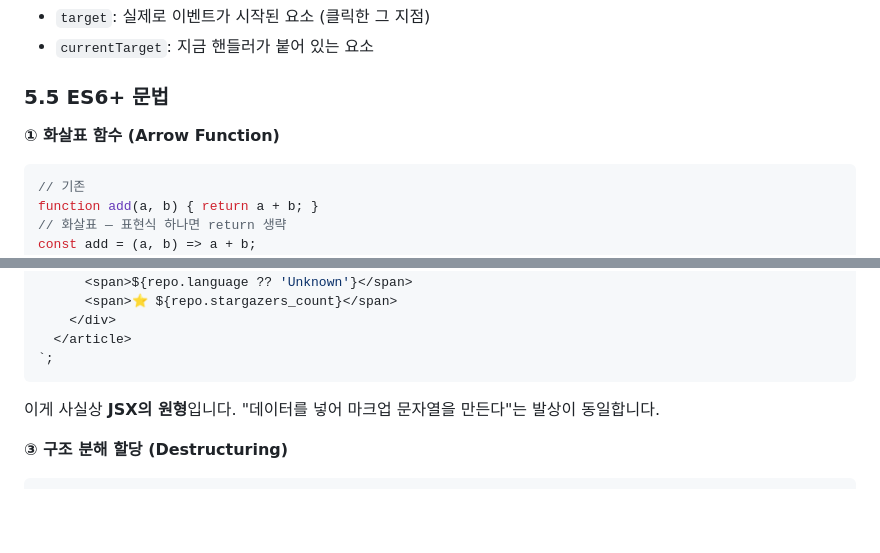
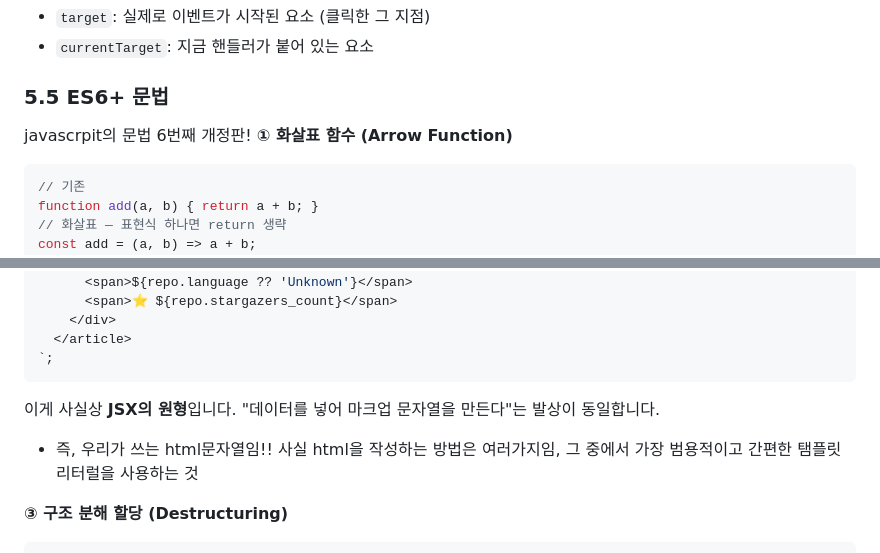
Before and after one commit to davekim-dev/basic-4-1, a Markdown page: MISSION_GUIDE.md, 2 parts joined by grey strips. GitHub-like rendering; blank space fills up the shorter version.

````diff
--- a/MISSION_GUIDE.md
+++ b/MISSION_GUIDE.md
@@ -681,7 +681,7 @@ projectsGrid.addEventListener('click', (event) => {
 - `currentTarget`: 지금 핸들러가 붙어 있는 요소
 
 ### 5.5 ES6+ 문법
-
+javascrpit의 문법 6번째 개정판!
 **① 화살표 함수 (Arrow Function)**
 
 ```js
@@ -724,6 +732,10 @@ const html = `
 
 이게 사실상 **JSX의 원형**입니다. "데이터를 넣어 마크업 문자열을 만든다"는 발상이 동일합니다.
 
+- 즉, 우리가 쓰는 html문자열임!!
+사실 html을 작성하는 방법은 여러가지임, 그 중에서 가장 범용적이고 간편한 탬플릿 리터럴을 사용하는 것
+
+
 **③ 구조 분해 할당 (Destructuring)**
 
 ```js
````
Also changed, not shown: other parts of MISSION_GUIDE.md (+30 -2 lines).
